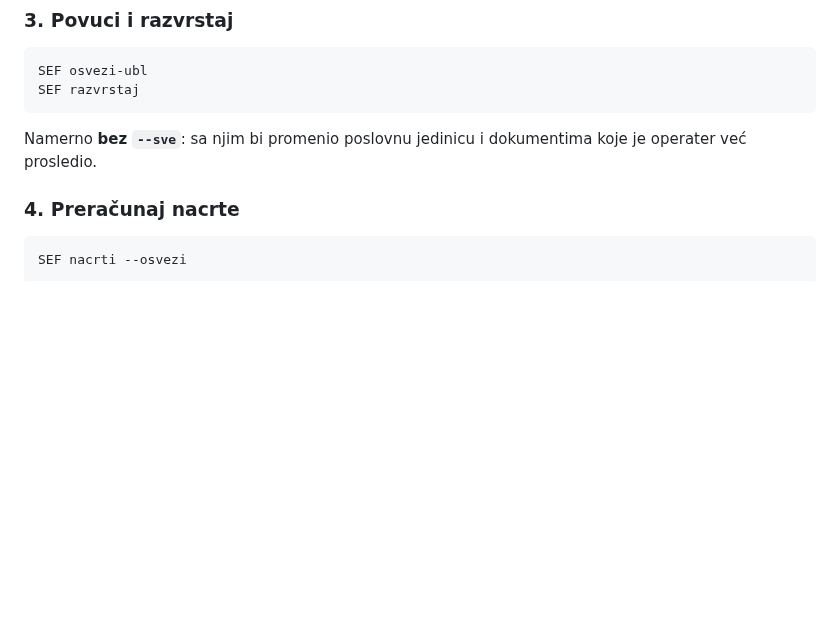
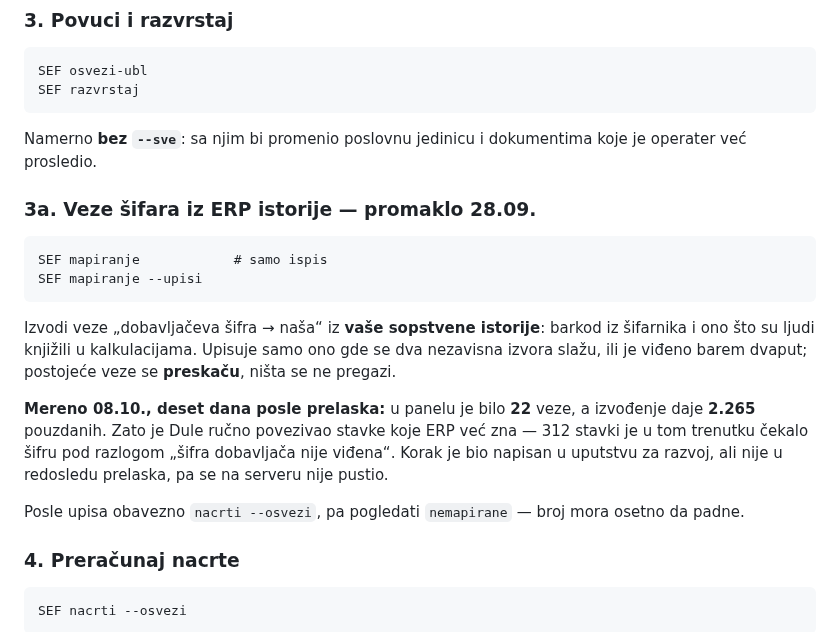
Before and after one commit to soskic12/elbraco-sef, a Markdown page: docs/PRELAZAK.md, the part around the change. Drawn GitHub-style; blank space fills up the shorter version.

Commit message:
Veze sifara iz ERP istorije su promakle pri prelasku
Mereno 08.10.: u panelu 22 veze, izvodjenje daje 2.265 pouzdanih. Zato je
Dule rucno povezivao stavke koje ERP vec zna - 312 ih je cekalo sifru pod
razlogom „sifra dobavljaca nije vidjena“.

Co-Authored-By: Claude Opus 5 (1M context) <noreply@anthropic.com>

````diff
--- a/docs/PRELAZAK.md
+++ b/docs/PRELAZAK.md
@@ -41,6 +41,27 @@ SEF razvrstaj
 
 Namerno **bez `--sve`**: sa njim bi promenio poslovnu jedinicu i dokumentima
 koje je operater već prosledio.
+
+### 3a. Veze šifara iz ERP istorije — **promaklo 28.09.**
+
+```
+SEF mapiranje            # samo ispis
+SEF mapiranje --upisi
+```
+
+Izvodi veze „dobavljačeva šifra → naša“ iz **vaše sopstvene istorije**: barkod iz
+šifarnika i ono što su ljudi knjižili u kalkulacijama. Upisuje samo ono gde se
+dva nezavisna izvora slažu, ili je viđeno barem dvaput; postojeće veze se
+**preskaču**, ništa se ne pregazi.
+
+**Mereno 08.10., deset dana posle prelaska:** u panelu je bilo **22** veze, a
+izvođenje daje **2.265** pouzdanih. Zato je Dule ručno povezivao stavke koje ERP
+već zna — 312 stavki je u tom trenutku čekalo šifru pod razlogom „šifra
+dobavljača nije viđena“. Korak je bio napisan u uputstvu za razvoj, ali nije u
+redosledu prelaska, pa se na serveru nije pustio.
+
+Posle upisa obavezno `nacrti --osvezi`, pa pogledati `nemapirane` — broj mora
+osetno da padne.
 
 ### 4. Preračunaj nacrte
 
````
